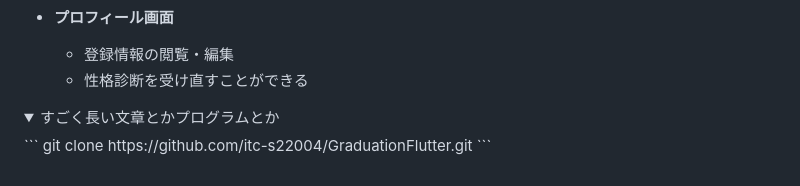
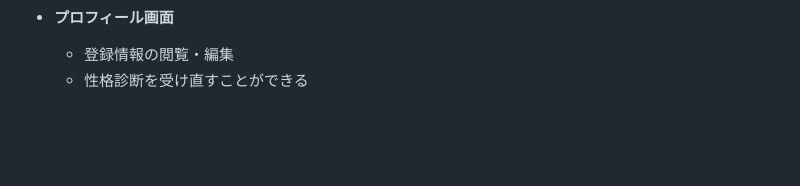
Before and after one commit to itc-s22004/GraduationFlutter, a Markdown page: README.md, the part around the change. Drawn GitHub-style; folded sections open; blank space fills up the shorter version.

````diff
--- a/README.md
+++ b/README.md
@@ -128,10 +128,3 @@ vscodeでFlutterを検索してインストールしたら、実行できます
 - **プロフィール画面**
     - 登録情報の閲覧・編集
     - 性格診断を受け直すことができる
-
-
-<details><summary>すごく長い文章とかプログラムとか</summary>
-```
-git clone https://github.com/itc-s22004/GraduationFlutter.git
-```
-</details>
````
